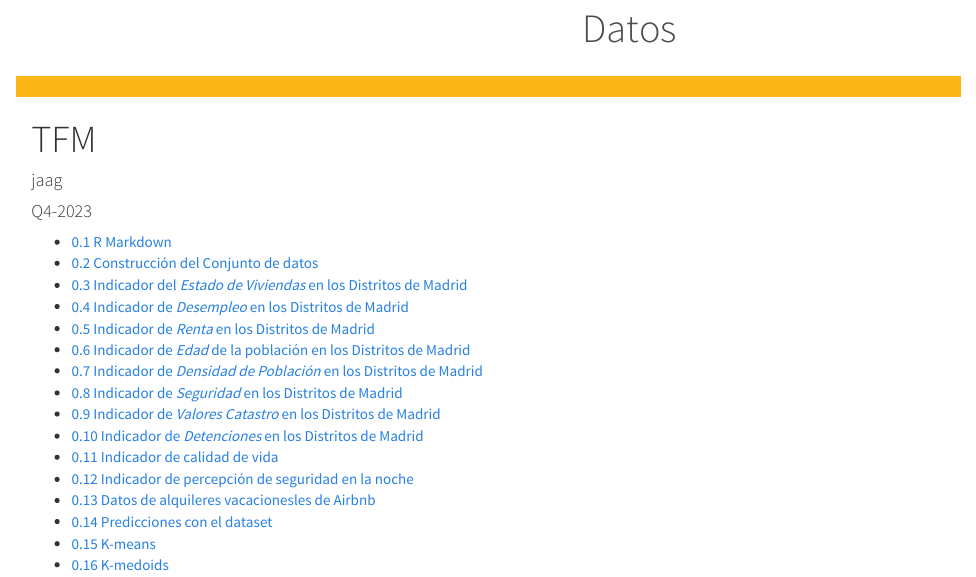
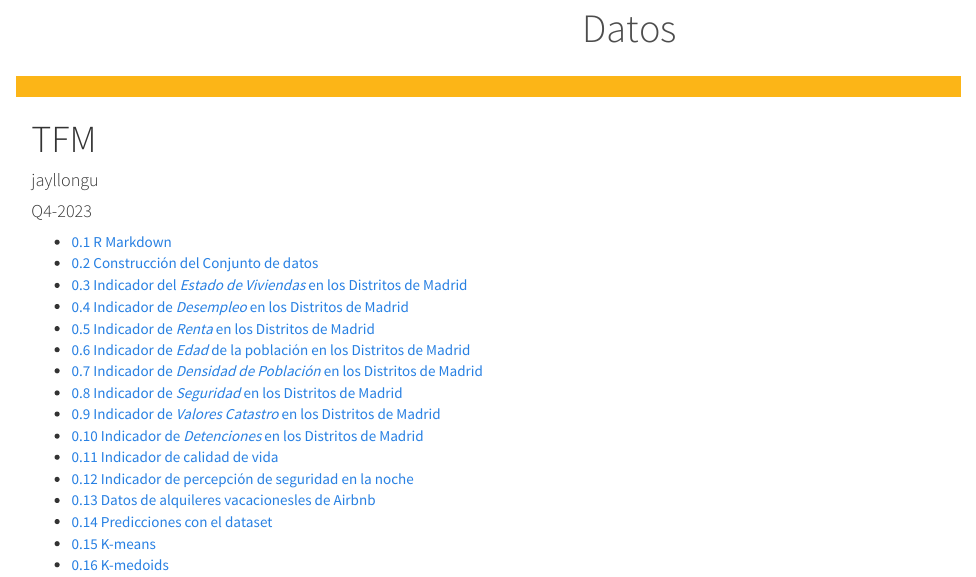
Before and after one commit to jayllongu/TFM, an R Markdown document (Rcode/TFM.Rmd): the page in a window 1100 px wide, from 100 px down. Rendered offline with R 4.5, knitr and Pandoc, with nearby package versions; the code chunks are not run, so their results and figures are left out.

Commit message:
Update TFM.Rmd

```diff
--- a/Rcode/TFM.Rmd
+++ b/Rcode/TFM.Rmd
@@ -1,6 +1,6 @@
 ---
 title: "TFM"
-author: "jaag"
+author: "jayllongu"
 date: "Q4-2023"
 output:
   html_document:
```
